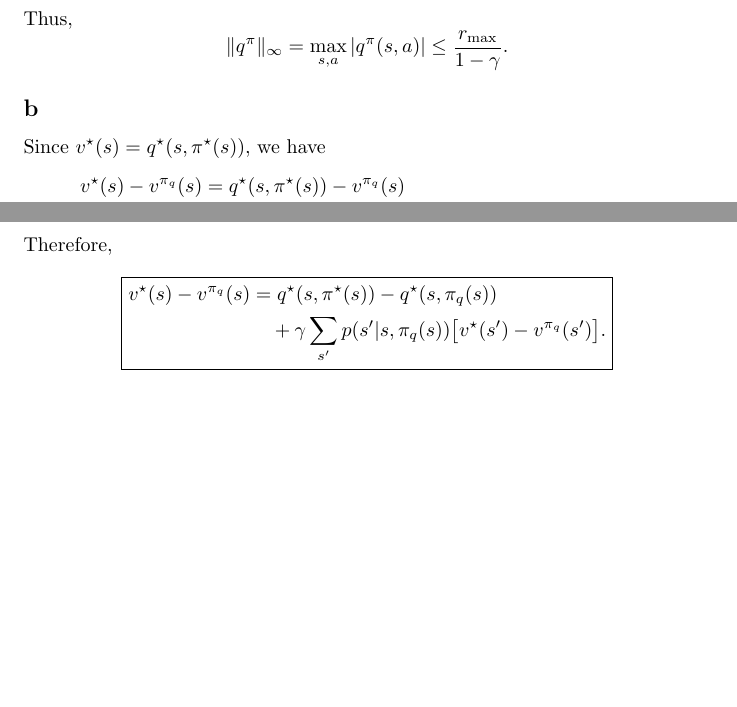
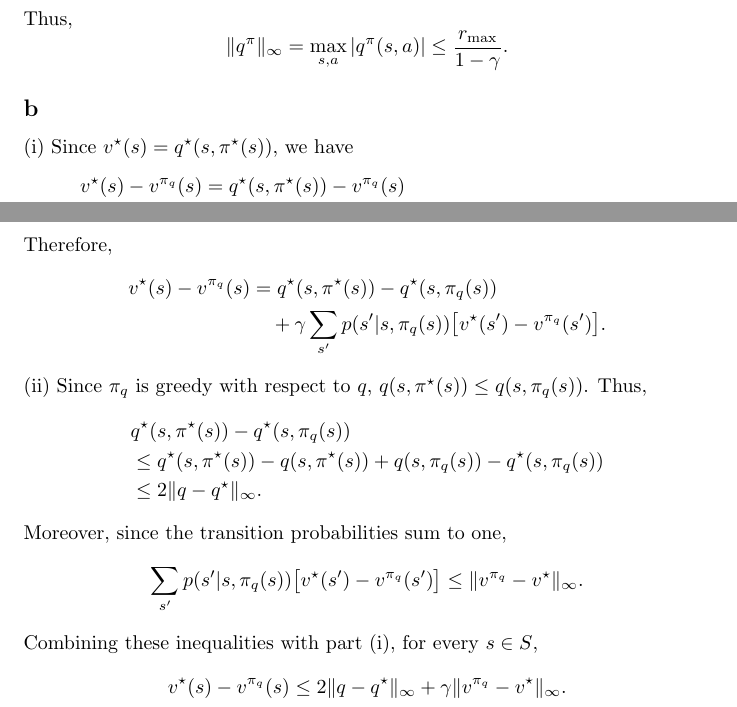
Before and after one commit to russellyaoduphd-cyber/520.637-Homework-4, a LaTeX document (main.tex): two parts of pages 1 and 2 of 2, joined at a grey line, cut so that both start at the same text, the shorter picture padded with empty space. Compiled offline with pdfLaTeX.

Commit message:
Complete part (b)(ii) using greedy action bound and sup norm

```diff
--- a/main.tex
+++ b/main.tex
@@ -31,7 +31,7 @@ Thus,
 \]
 
 \subsection*{b}
-Since $v^\star(s)=q^\star(s,\pi^\star(s))$, we have
+\noindent (i) Since $v^\star(s)=q^\star(s,\pi^\star(s))$, we have
 \[
 \begin{aligned}
 v^\star(s)-v^{\pi_q}(s)
@@ -57,13 +57,34 @@ q^\star(s,\pi_q(s))-v^{\pi_q}(s)
 \]
 Therefore,
 \[
-\boxed{
 \begin{aligned}
 v^\star(s)-v^{\pi_q}(s)
 &=q^\star(s,\pi^\star(s))-q^\star(s,\pi_q(s))\\
 &\quad+\gamma\sum_{s'}p(s'|s,\pi_q(s))
 \bigl[v^\star(s')-v^{\pi_q}(s')\bigr].
-\end{aligned}}
+\end{aligned}
+\]
+
+\noindent (ii) Since $\pi_q$ is greedy with respect to $q$,
+$q(s,\pi^\star(s))\leq q(s,\pi_q(s))$. Thus,
+\[
+\begin{aligned}
+&q^\star(s,\pi^\star(s))-q^\star(s,\pi_q(s))\\
+&\leq q^\star(s,\pi^\star(s))-q(s,\pi^\star(s))
++q(s,\pi_q(s))-q^\star(s,\pi_q(s))\\
+&\leq 2\|q-q^\star\|_\infty.
+\end{aligned}
+\]
+Moreover, since the transition probabilities sum to one,
+\[
+\sum_{s'}p(s'|s,\pi_q(s))
+\bigl[v^\star(s')-v^{\pi_q}(s')\bigr]
+\leq \|v^{\pi_q}-v^\star\|_\infty.
+\]
+Combining these inequalities with part (i), for every $s\in S$,
+\[
+v^\star(s)-v^{\pi_q}(s)
+\leq 2\|q-q^\star\|_\infty+\gamma\|v^{\pi_q}-v^\star\|_\infty.
 \]
 
 \end{document}
```
